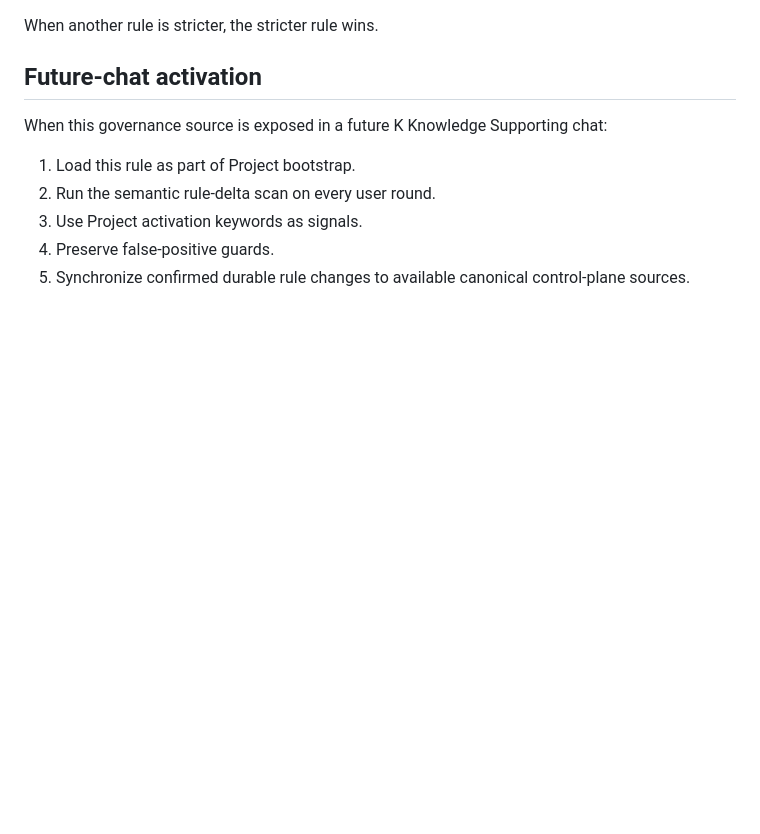
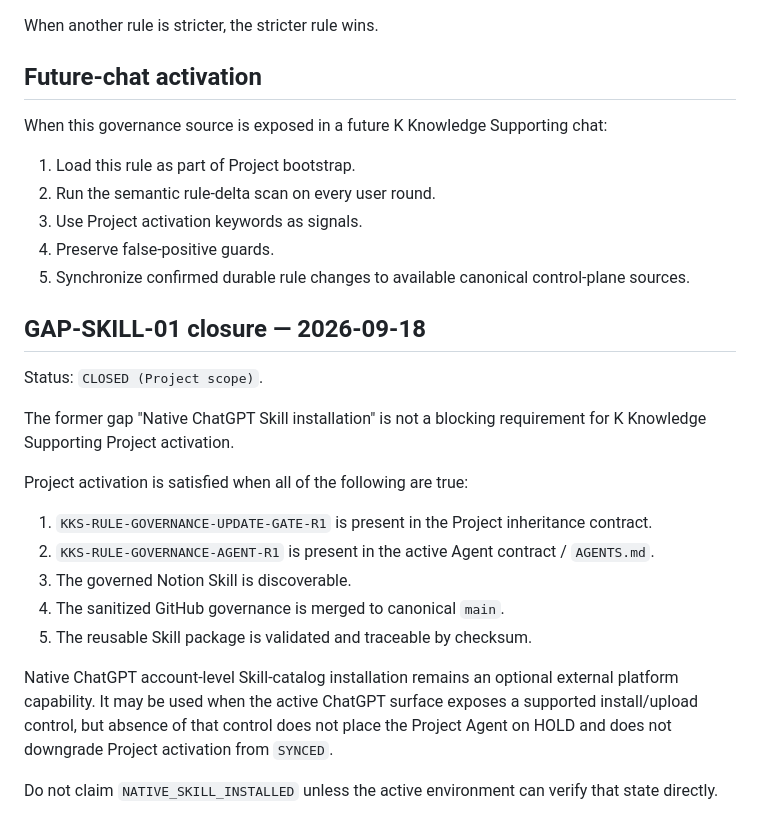
Before and after one commit to RepoKan/K-Knowledgeable-, a Markdown page: docs/governance/K_KNOWLEDGE_SUPPORTING_RULE_GOVERNANCE_AGENT_R1.md, the part around the change. GitHub-like rendering; blank space fills up the shorter version.

Commit message:
governance: close native skill install gap for project scope

```diff
--- a/docs/governance/K_KNOWLEDGE_SUPPORTING_RULE_GOVERNANCE_AGENT_R1.md
+++ b/docs/governance/K_KNOWLEDGE_SUPPORTING_RULE_GOVERNANCE_AGENT_R1.md
@@ -178,3 +178,22 @@ When this governance source is exposed in a future K Knowledge Supporting chat:
 3. Use Project activation keywords as signals.
 4. Preserve false-positive guards.
 5. Synchronize confirmed durable rule changes to available canonical control-plane sources.
+
+
+## GAP-SKILL-01 closure — 2026-09-18
+
+Status: `CLOSED (Project scope)`.
+
+The former gap "Native ChatGPT Skill installation" is not a blocking requirement for K Knowledge Supporting Project activation.
+
+Project activation is satisfied when all of the following are true:
+
+1. `KKS-RULE-GOVERNANCE-UPDATE-GATE-R1` is present in the Project inheritance contract.
+2. `KKS-RULE-GOVERNANCE-AGENT-R1` is present in the active Agent contract / `AGENTS.md`.
+3. The governed Notion Skill is discoverable.
+4. The sanitized GitHub governance is merged to canonical `main`.
+5. The reusable Skill package is validated and traceable by checksum.
+
+Native ChatGPT account-level Skill-catalog installation remains an optional external platform capability. It may be used when the active ChatGPT surface exposes a supported install/upload control, but absence of that control does not place the Project Agent on HOLD and does not downgrade Project activation from `SYNCED`.
+
+Do not claim `NATIVE_SKILL_INSTALLED` unless the active environment can verify that state directly.
```
